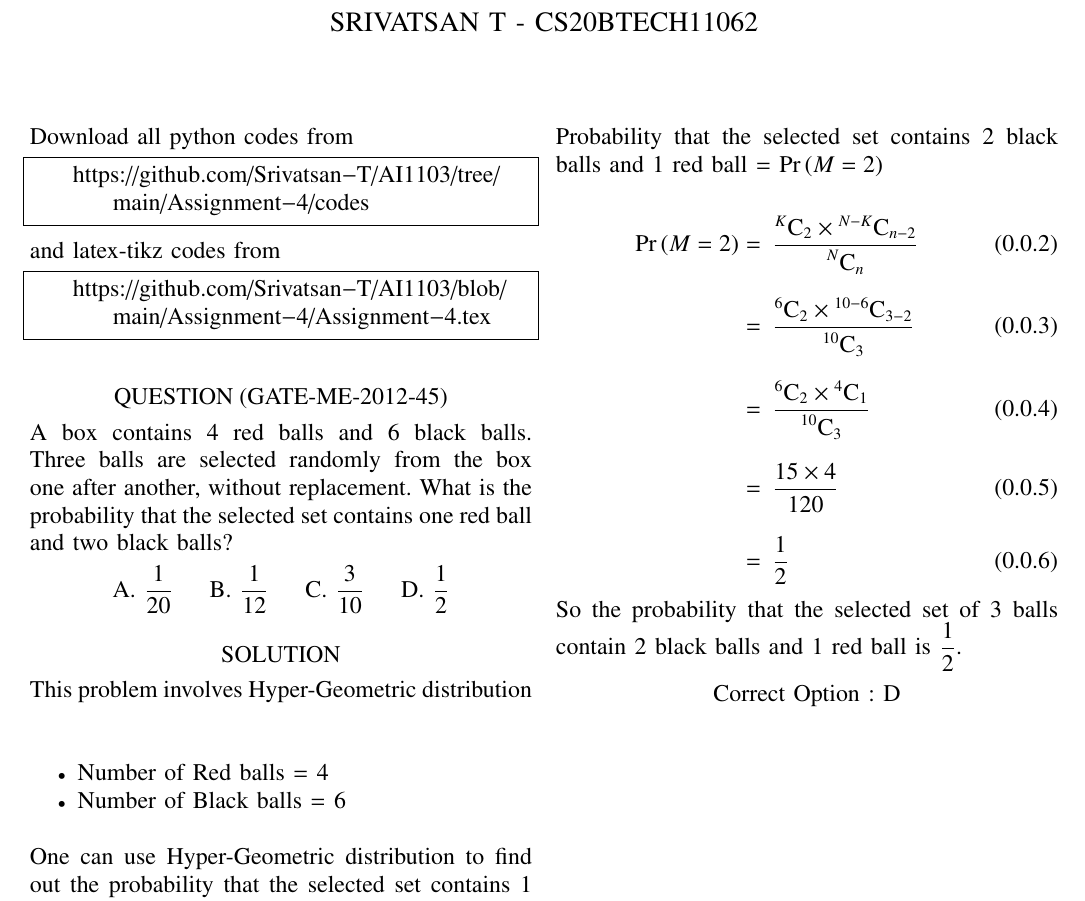
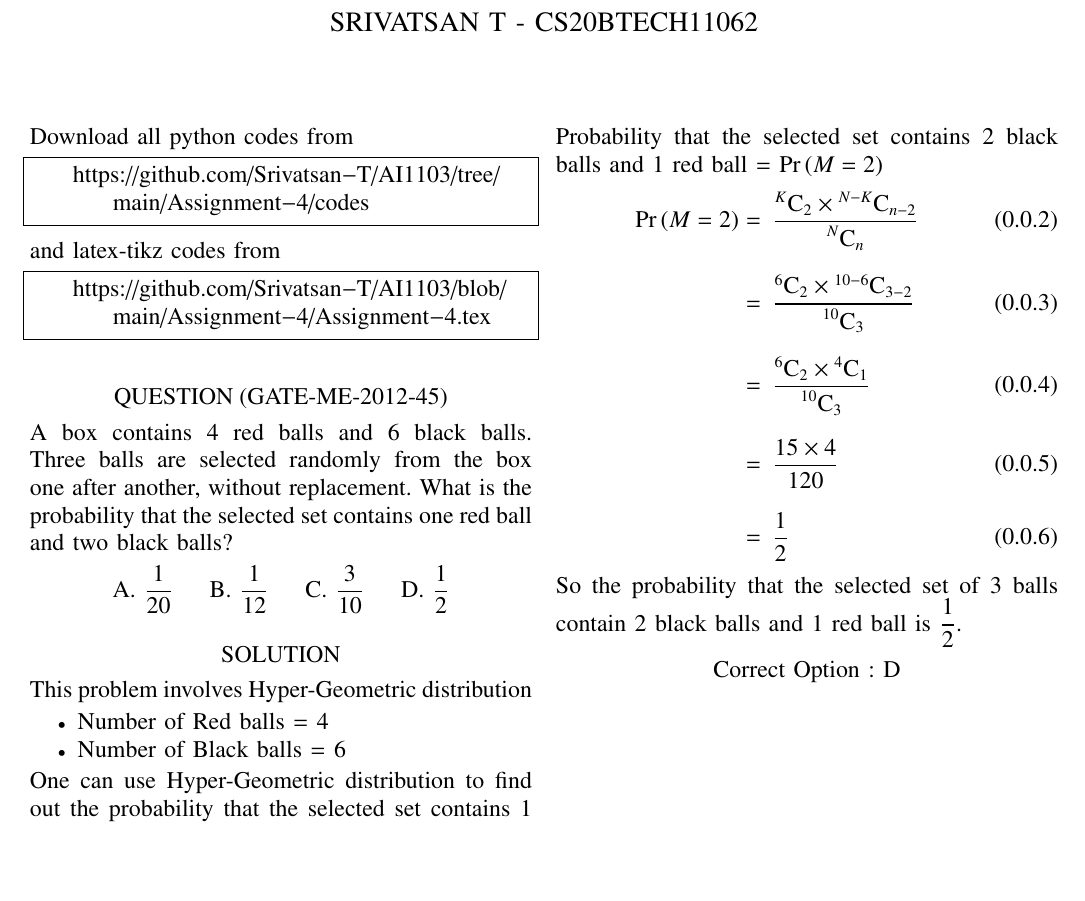
Before and after one commit to CS20BTECH11062/AI1103, a LaTeX problem sheet (Assignment-4/Assignment-4.tex): part of the page, cut so that both start at the same text, the shorter picture padded with empty space. Compiled offline with pdfLaTeX.

Commit message:
removed \bigspace

```diff
--- a/Assignment-4/Assignment-4.tex
+++ b/Assignment-4/Assignment-4.tex
@@ -142,12 +142,10 @@ without replacement. What is the probability that the selected set contains one
 \end{center}
 \section*{SOLUTION}
 This problem involves Hyper-Geometric distribution
-\bigskip
 \begin{itemize}
     \item Number of Red balls = 4
     \item Number of Black balls = 6
 \end{itemize}
-\bigskip
 One can use Hyper-Geometric distribution to find out the probability that the selected set contains 1 red and 2 black balls.\\
 Let M be a variable representing the number of black balls in a selection of 3 balls.\\
 M has a probability mass Function:
@@ -173,7 +171,7 @@ Here Success refers to selecting a black ball,
         }
     \end{center}
 \end{table}
-Probability that the selected set contains 2 black balls and 1 red ball = $\pr{M = 2}$\\
+Probability that the selected set contains 2 black balls and 1 red ball = $\pr{M = 2}$
 \begin{align}
     \pr{M = 2} = \hspace{0.2cm}& \frac{\comb{K}{2} \times \comb{N-K}{n-2}}{\displaystyle{\comb{N}{n}}}\\[0.3cm]
                = \hspace{0.2cm}& \frac{\comb{6}{2} \times \comb{10-6}{3-2}}{\displaystyle{\comb{10}{3}}}\\[0.3cm]
```
Also changed, not shown: Assignment-4/Assignment-4.pdf.
